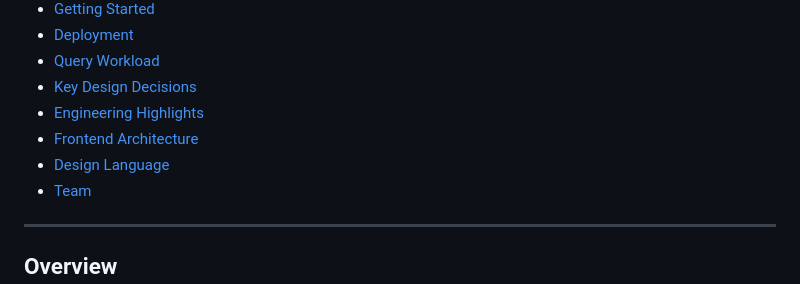
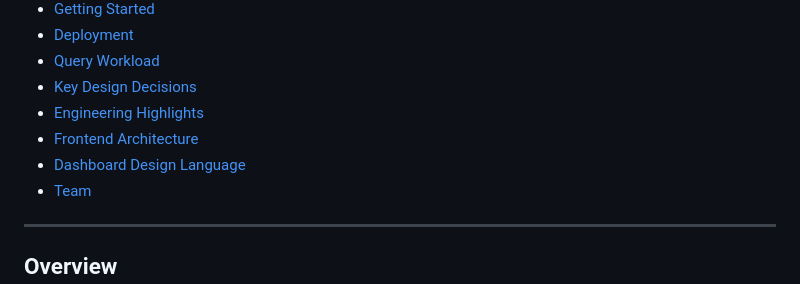
Before and after one commit to Odiethebest/Tollgate, a Markdown page: README.md, the part around the change. GitHub-like rendering.

Commit message:
docs: rename design-language to dashboard-design-language

```diff
--- a/README.md
+++ b/README.md
@@ -22,7 +22,7 @@
 - [Key Design Decisions](#key-design-decisions)
 - [Engineering Highlights](doc/engineering-highlights.md)
 - [Frontend Architecture](doc/frontend-architecture.md)
-- [Design Language](doc/design-language.md)
+- [Dashboard Design Language](doc/dashboard-design-language.md)
 - [Team](#team)
 
 ---
```
Also changed, not shown: doc/dashboard-design-language.md (renamed from doc/design-language.md).
